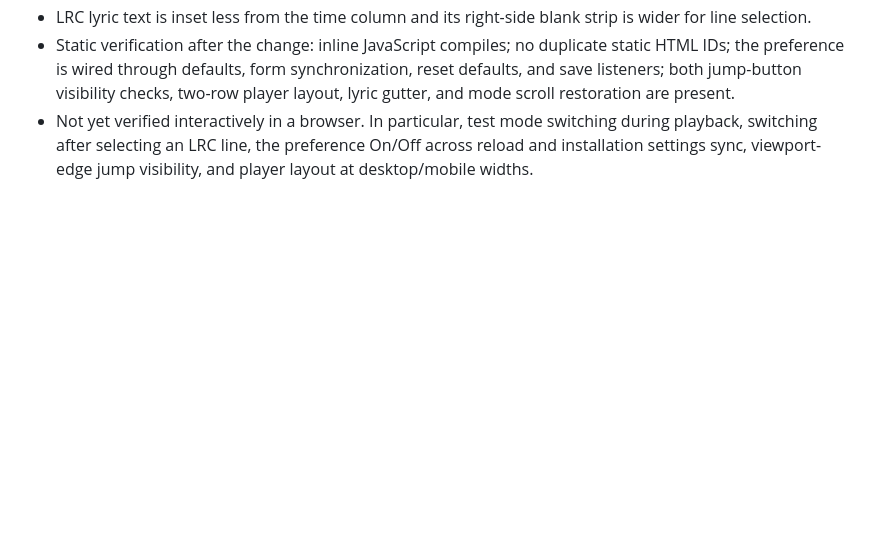
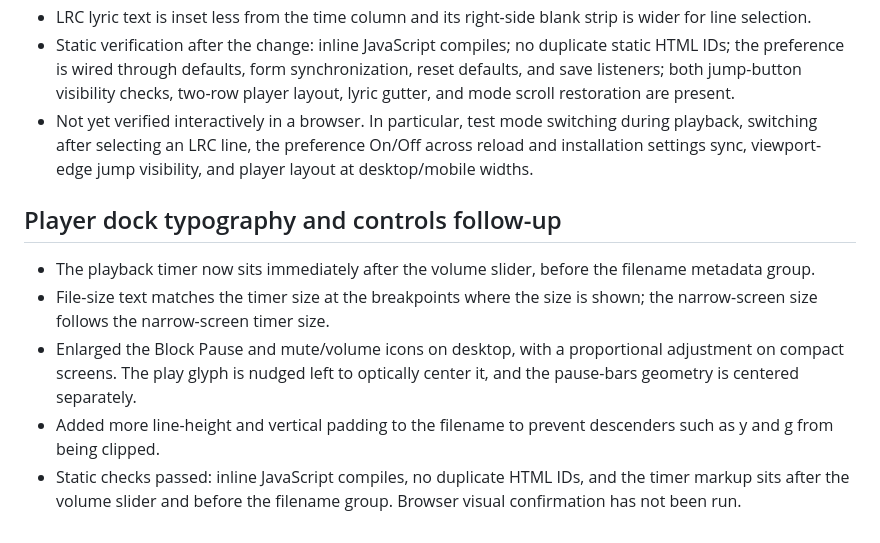
Before and after one commit to MattTheBanana/savant, a Markdown page: HANDOVER.md, the part around the change. Rendered like a GitHub page; blank space fills up the shorter version.

Commit message:
Document player control polish

```diff
--- a/HANDOVER.md
+++ b/HANDOVER.md
@@ -190,3 +190,11 @@ User-specific collaboration guidance:
 - LRC lyric text is inset less from the time column and its right-side blank strip is wider for line selection.
 - Static verification after the change: inline JavaScript compiles; no duplicate static HTML IDs; the preference is wired through defaults, form synchronization, reset defaults, and save listeners; both jump-button visibility checks, two-row player layout, lyric gutter, and mode scroll restoration are present.
 - Not yet verified interactively in a browser. In particular, test mode switching during playback, switching after selecting an LRC line, the preference On/Off across reload and installation settings sync, viewport-edge jump visibility, and player layout at desktop/mobile widths.
+
+## Player dock typography and controls follow-up
+
+- The playback timer now sits immediately after the volume slider, before the filename metadata group.
+- File-size text matches the timer size at the breakpoints where the size is shown; the narrow-screen size follows the narrow-screen timer size.
+- Enlarged the Block Pause and mute/volume icons on desktop, with a proportional adjustment on compact screens. The play glyph is nudged left to optically center it, and the pause-bars geometry is centered separately.
+- Added more line-height and vertical padding to the filename to prevent descenders such as y and g from being clipped.
+- Static checks passed: inline JavaScript compiles, no duplicate HTML IDs, and the timer markup sits after the volume slider and before the filename group. Browser visual confirmation has not been run.
```
